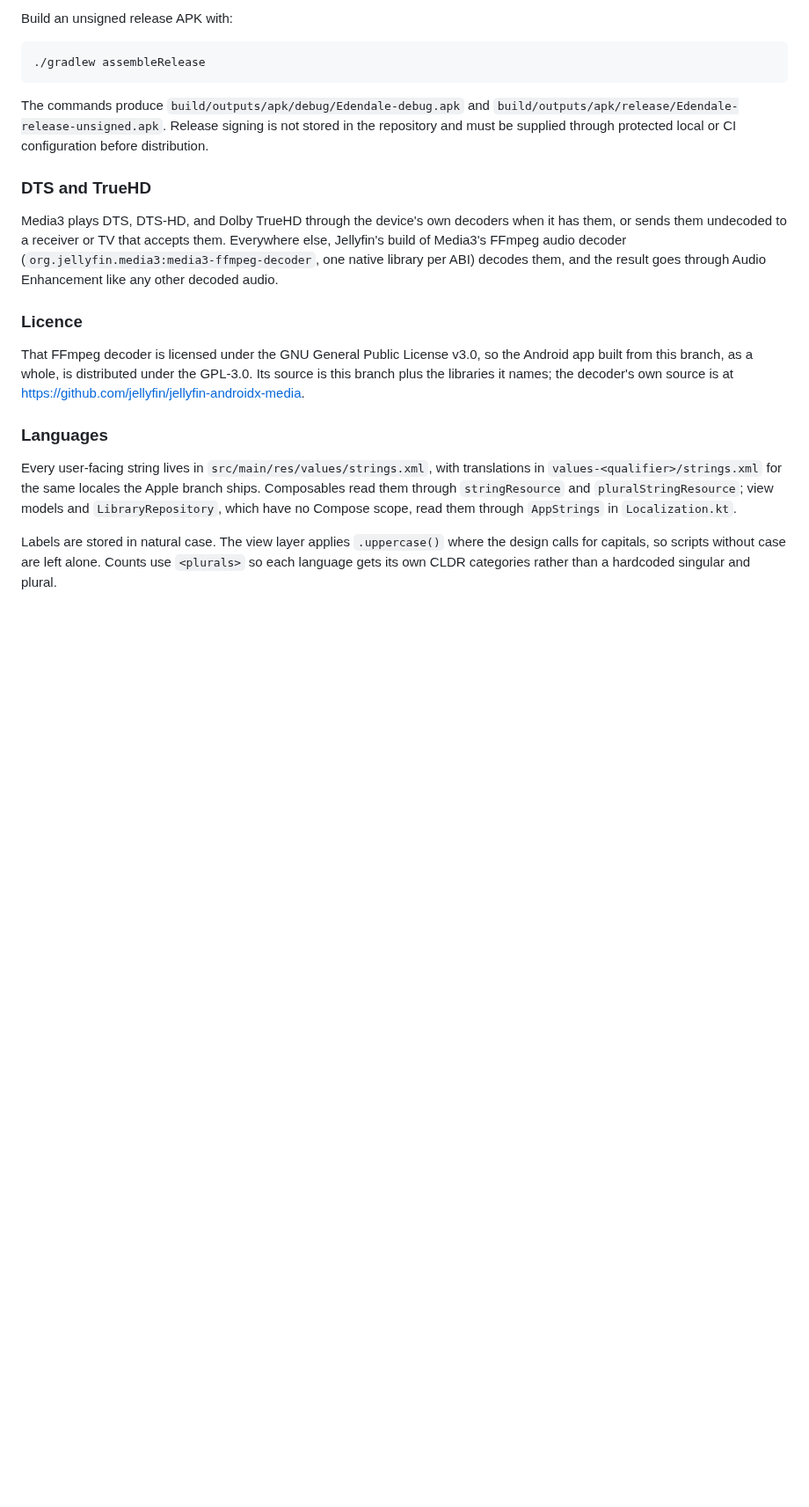
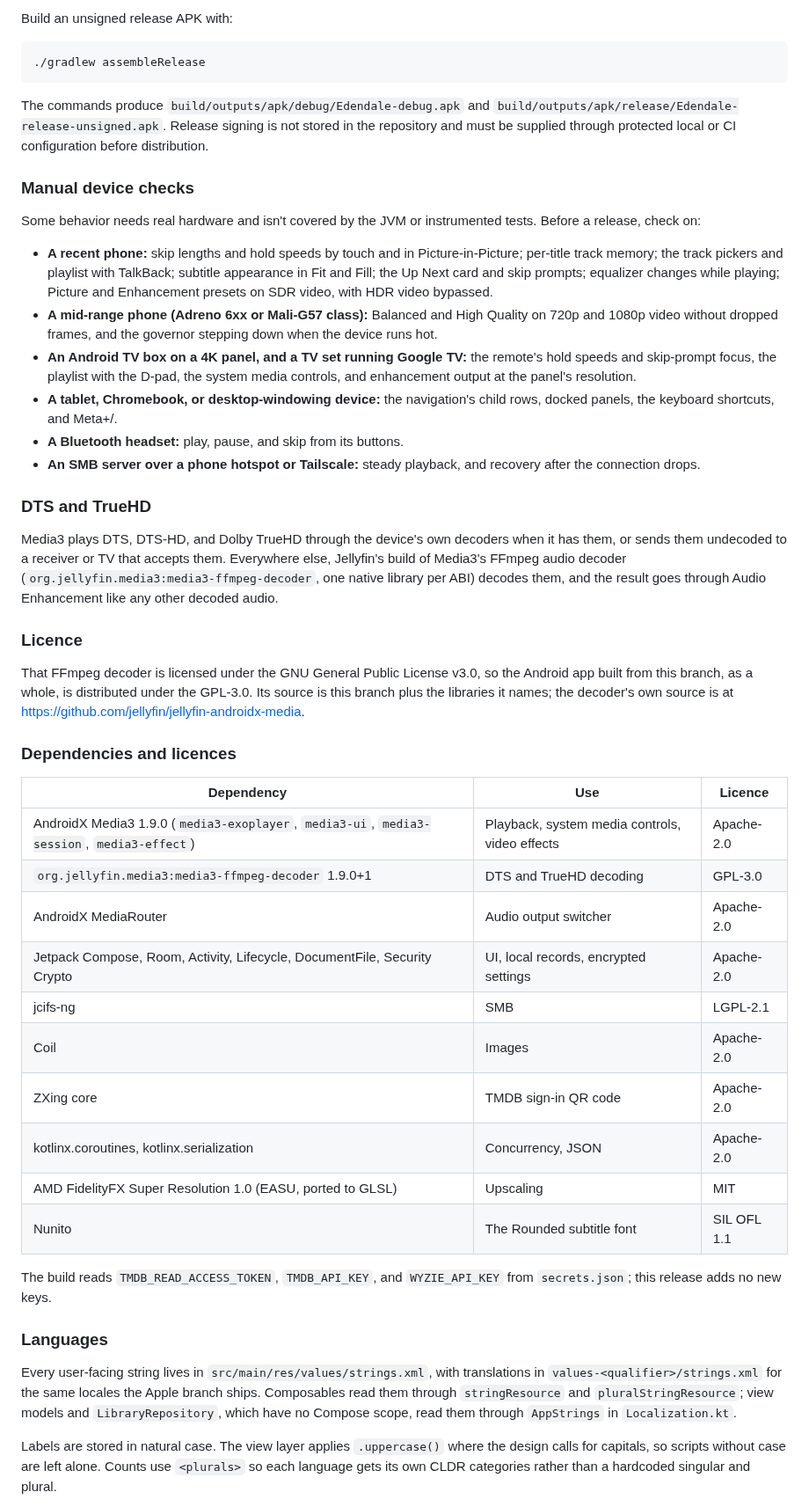
Before and after one commit to Ju-Long/Edendale, a Markdown page: README.md, the part around one of its changes. Shown at 88% size. GitHub-like rendering; blank space fills up the shorter version.

```diff
--- a/README.md
+++ b/README.md
@@ -231,6 +291,28 @@ The commands produce `build/outputs/apk/debug/Edendale-debug.apk` and
 not stored in the repository and must be supplied through protected local or
 CI configuration before distribution.
 
+### Manual device checks
+
+Some behavior needs real hardware and isn't covered by the JVM or instrumented
+tests. Before a release, check on:
+
+- **A recent phone:** skip lengths and hold speeds by touch and in
+  Picture-in-Picture; per-title track memory; the track pickers and playlist
+  with TalkBack; subtitle appearance in Fit and Fill; the Up Next card and skip
+  prompts; equalizer changes while playing; Picture and Enhancement presets on
+  SDR video, with HDR video bypassed.
+- **A mid-range phone (Adreno 6xx or Mali-G57 class):** Balanced and High
+  Quality on 720p and 1080p video without dropped frames, and the governor
+  stepping down when the device runs hot.
+- **An Android TV box on a 4K panel, and a TV set running Google TV:** the
+  remote's hold speeds and skip-prompt focus, the playlist with the D-pad, the
+  system media controls, and enhancement output at the panel's resolution.
+- **A tablet, Chromebook, or desktop-windowing device:** the navigation's child
+  rows, docked panels, the keyboard shortcuts, and Meta+/.
+- **A Bluetooth headset:** play, pause, and skip from its buttons.
+- **An SMB server over a phone hotspot or Tailscale:** steady playback, and
+  recovery after the connection drops.
+
 ### DTS and TrueHD
 
 Media3 plays DTS, DTS-HD, and Dolby TrueHD through the device's own decoders
@@ -246,6 +328,24 @@ That FFmpeg decoder is licensed under the GNU General Public License v3.0, so
 the Android app built from this branch, as a whole, is distributed under the
 GPL-3.0. Its source is this branch plus the libraries it names; the decoder's
 own source is at <https://github.com/jellyfin/jellyfin-androidx-media>.
+
+### Dependencies and licences
+
+| Dependency | Use | Licence |
+|---|---|---|
+| AndroidX Media3 1.9.0 (`media3-exoplayer`, `media3-ui`, `media3-session`, `media3-effect`) | Playback, system media controls, video effects | Apache-2.0 |
+| `org.jellyfin.media3:media3-ffmpeg-decoder` 1.9.0+1 | DTS and TrueHD decoding | GPL-3.0 |
+| AndroidX MediaRouter | Audio output switcher | Apache-2.0 |
+| Jetpack Compose, Room, Activity, Lifecycle, DocumentFile, Security Crypto | UI, local records, encrypted settings | Apache-2.0 |
+| jcifs-ng | SMB | LGPL-2.1 |
+| Coil | Images | Apache-2.0 |
+| ZXing core | TMDB sign-in QR code | Apache-2.0 |
+| kotlinx.coroutines, kotlinx.serialization | Concurrency, JSON | Apache-2.0 |
+| AMD FidelityFX Super Resolution 1.0 (EASU, ported to GLSL) | Upscaling | MIT |
+| Nunito | The Rounded subtitle font | SIL OFL 1.1 |
+
+The build reads `TMDB_READ_ACCESS_TOKEN`, `TMDB_API_KEY`, and
+`WYZIE_API_KEY` from `secrets.json`; this release adds no new keys.
 
 ### Languages
 
```
Also changed, not shown: other parts of README.md (+60 -0 lines).
